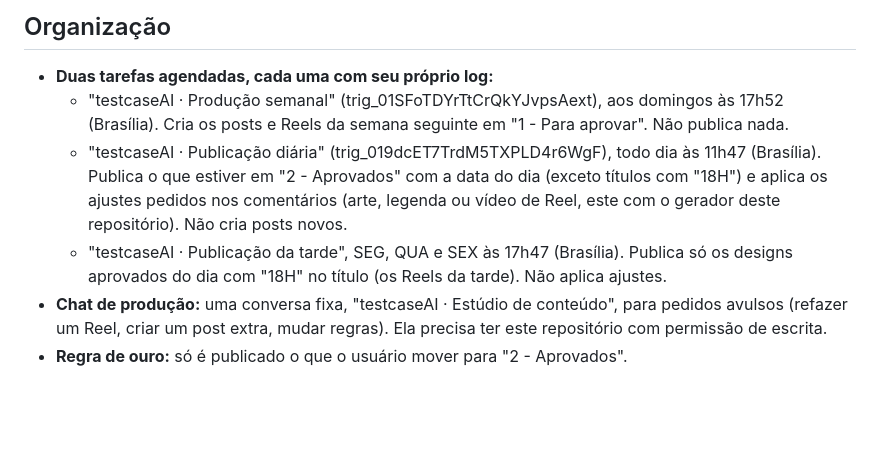
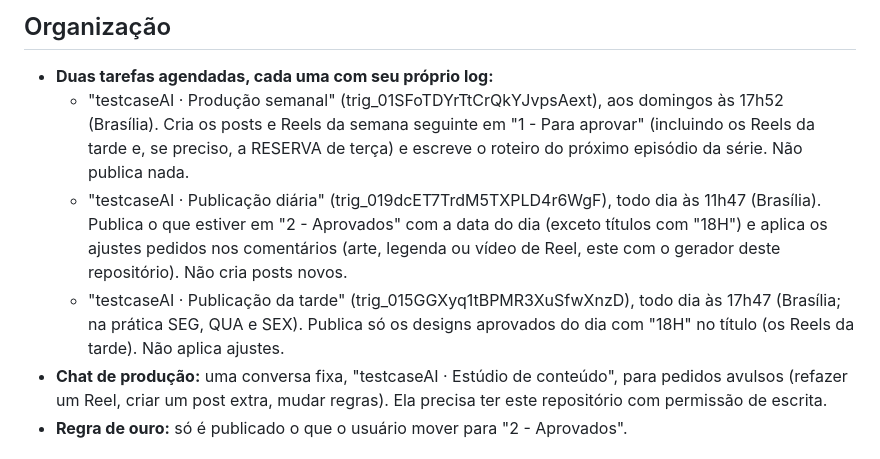
Before and after one commit to guicassi/testcaseai-midia, a Markdown page: CONTEXTO.md, the part around the change. Drawn GitHub-style; blank space fills up the shorter version.

Commit message:
CONTEXTO: tarefa da tarde e novo papel da produção semanal

```diff
--- a/CONTEXTO.md
+++ b/CONTEXTO.md
@@ -5,9 +5,9 @@ Leia este arquivo no início de qualquer conversa sobre as redes sociais da test
 ## Organização
 
 - **Duas tarefas agendadas, cada uma com seu próprio log:**
-  - "testcaseAI · Produção semanal" (trig_01SFoTDYrTtCrQkYJvpsAext), aos domingos às 17h52 (Brasília). Cria os posts e Reels da semana seguinte em "1 - Para aprovar". Não publica nada.
+  - "testcaseAI · Produção semanal" (trig_01SFoTDYrTtCrQkYJvpsAext), aos domingos às 17h52 (Brasília). Cria os posts e Reels da semana seguinte em "1 - Para aprovar" (incluindo os Reels da tarde e, se preciso, a RESERVA de terça) e escreve o roteiro do próximo episódio da série. Não publica nada.
   - "testcaseAI · Publicação diária" (trig_019dcET7TrdM5TXPLD4r6WgF), todo dia às 11h47 (Brasília). Publica o que estiver em "2 - Aprovados" com a data do dia (exceto títulos com "18H") e aplica os ajustes pedidos nos comentários (arte, legenda ou vídeo de Reel, este com o gerador deste repositório). Não cria posts novos.
-  - "testcaseAI · Publicação da tarde", SEG, QUA e SEX às 17h47 (Brasília). Publica só os designs aprovados do dia com "18H" no título (os Reels da tarde). Não aplica ajustes.
+  - "testcaseAI · Publicação da tarde" (trig_015GGXyq1tBPMR3XuSfwXnzD), todo dia às 17h47 (Brasília; na prática SEG, QUA e SEX). Publica só os designs aprovados do dia com "18H" no título (os Reels da tarde). Não aplica ajustes.
 - **Chat de produção:** uma conversa fixa, "testcaseAI · Estúdio de conteúdo", para pedidos avulsos (refazer um Reel, criar um post extra, mudar regras). Ela precisa ter este repositório com permissão de escrita.
 - **Regra de ouro:** só é publicado o que o usuário mover para "2 - Aprovados".
 
```
